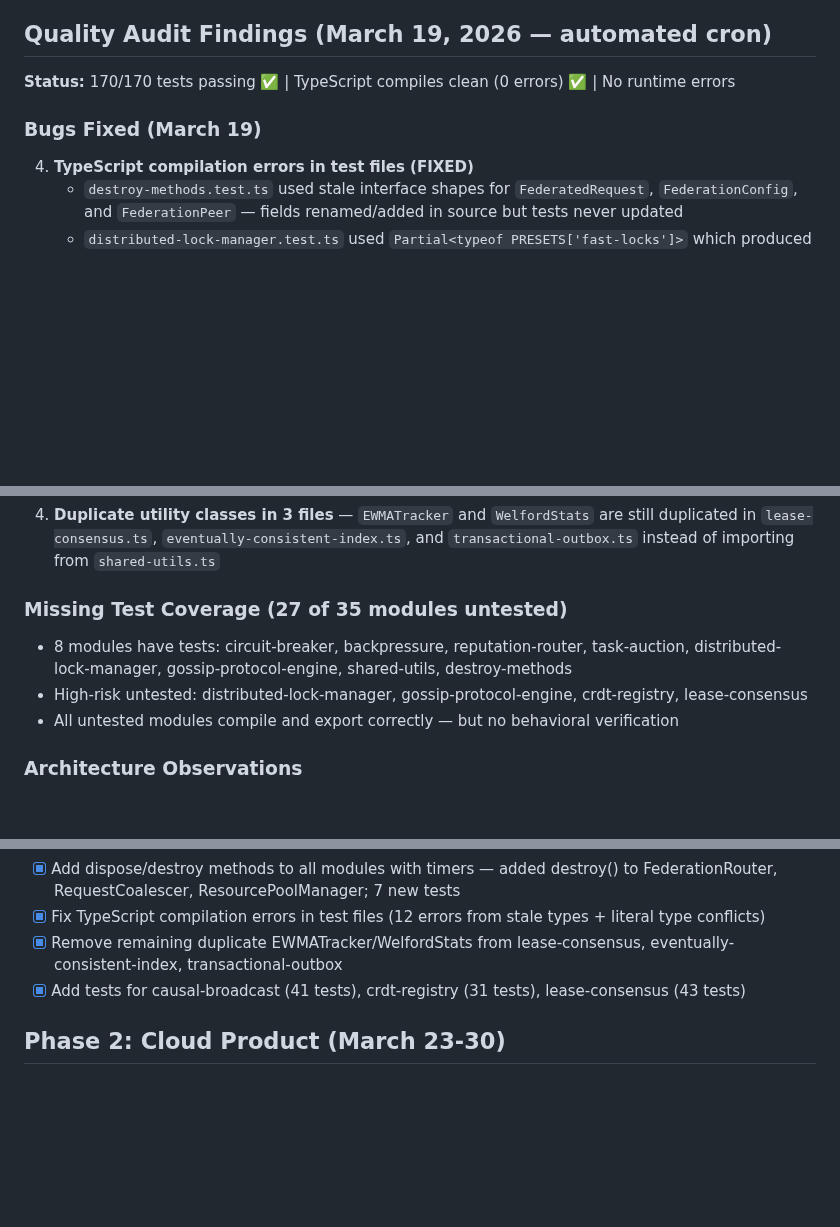
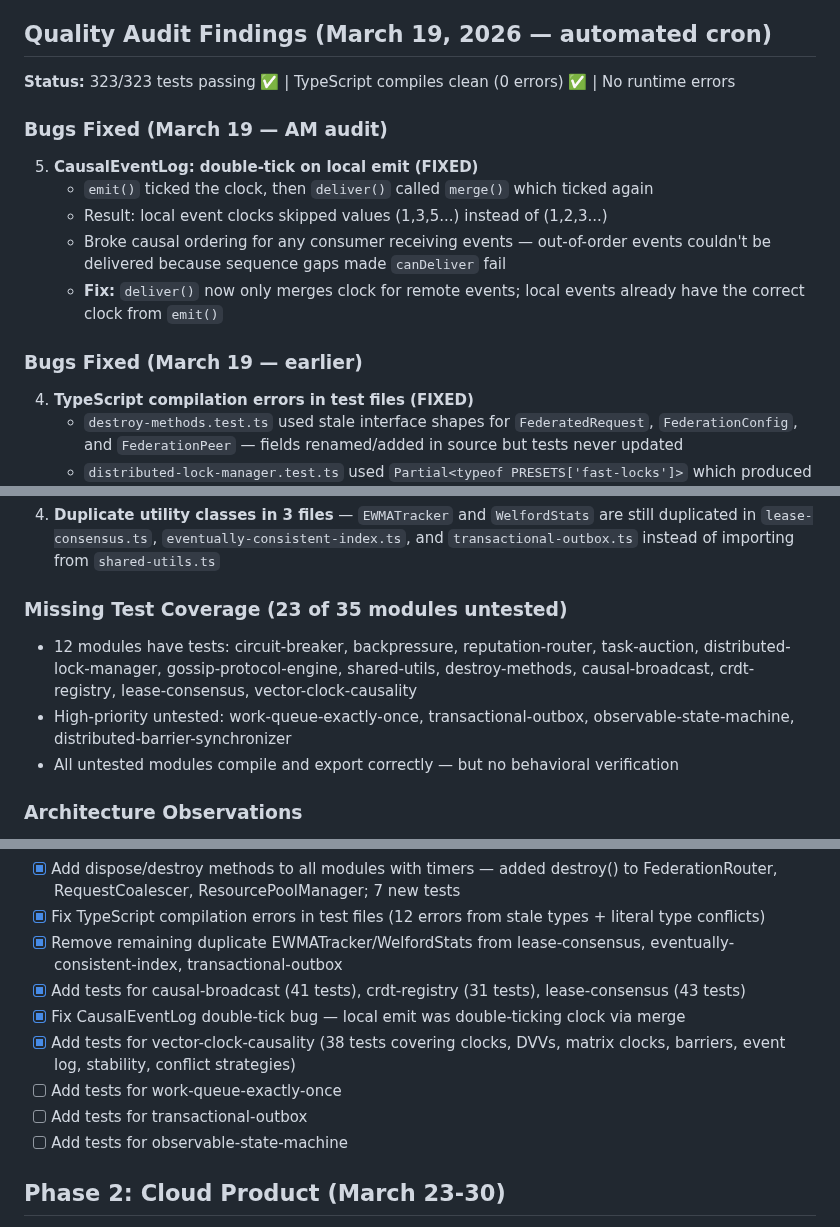
Before and after one commit to ApextheBoss/tensegrity, a Markdown page: BUILD-PLAN.md, 3 parts joined by grey strips. Drawn GitHub-style; blank space fills up the shorter version.

Commit message:
docs: update BUILD-PLAN with March 19 AM audit findings

```diff
--- a/BUILD-PLAN.md
+++ b/BUILD-PLAN.md
@@ -26,9 +26,17 @@ Priority: Make the core modules ACTUALLY WORK and prove it.
 
 ## Quality Audit Findings (March 19, 2026 — automated cron)
 
-**Status:** 170/170 tests passing ✅ | TypeScript compiles clean (0 errors) ✅ | No runtime errors
+**Status:** 323/323 tests passing ✅ | TypeScript compiles clean (0 errors) ✅ | No runtime errors
 
-### Bugs Fixed (March 19)
+### Bugs Fixed (March 19 — AM audit)
+
+5. **CausalEventLog: double-tick on local emit (FIXED)**
+   - `emit()` ticked the clock, then `deliver()` called `merge()` which ticked again
+   - Result: local event clocks skipped values (1,3,5...) instead of (1,2,3...)
+   - Broke causal ordering for any consumer receiving events — out-of-order events couldn't be delivered because sequence gaps made `canDeliver` fail
+   - **Fix:** `deliver()` now only merges clock for remote events; local events already have the correct clock from `emit()`
+
+### Bugs Fixed (March 19 — earlier)
 
 4. **TypeScript compilation errors in test files (FIXED)**
    - `destroy-methods.test.ts` used stale interface shapes for `FederatedRequest`, `FederationConfig`, and `FederationPeer` — fields renamed/added in source but tests never updated
@@ -56,9 +64,9 @@ Priority: Make the core modules ACTUALLY WORK and prove it.
 
 5. **Duplicate utility classes in 3 files** — `EWMATracker` and `WelfordStats` are still duplicated in `lease-consensus.ts`, `eventually-consistent-index.ts`, and `transactional-outbox.ts` instead of importing from `shared-utils.ts`
 
-### Missing Test Coverage (27 of 35 modules untested)
-- 8 modules have tests: circuit-breaker, backpressure, reputation-router, task-auction, distributed-lock-manager, gossip-protocol-engine, shared-utils, destroy-methods
-- High-risk untested: distributed-lock-manager, gossip-protocol-engine, crdt-registry, lease-consensus
+### Missing Test Coverage (23 of 35 modules untested)
+- 12 modules have tests: circuit-breaker, backpressure, reputation-router, task-auction, distributed-lock-manager, gossip-protocol-engine, shared-utils, destroy-methods, causal-broadcast, crdt-registry, lease-consensus, vector-clock-causality
+- High-priority untested: work-queue-exactly-once, transactional-outbox, observable-state-machine, distributed-barrier-synchronizer
 - All untested modules compile and export correctly — but no behavioral verification
 
 ### Architecture Observations
@@ -76,6 +84,11 @@ Priority: Make the core modules ACTUALLY WORK and prove it.
 - [x] Fix TypeScript compilation errors in test files (12 errors from stale types + literal type conflicts)
 - [x] Remove remaining duplicate EWMATracker/WelfordStats from lease-consensus, eventually-consistent-index, transactional-outbox
 - [x] Add tests for causal-broadcast (41 tests), crdt-registry (31 tests), lease-consensus (43 tests)
+- [x] Fix CausalEventLog double-tick bug — local emit was double-ticking clock via merge
+- [x] Add tests for vector-clock-causality (38 tests covering clocks, DVVs, matrix clocks, barriers, event log, stability, conflict strategies)
+- [ ] Add tests for work-queue-exactly-once
+- [ ] Add tests for transactional-outbox
+- [ ] Add tests for observable-state-machine
 
 ## Phase 2: Cloud Product (March 23-30)
 - [ ] Design Tensegrity Cloud API — agents connect via WebSocket, cloud handles coordination
```
